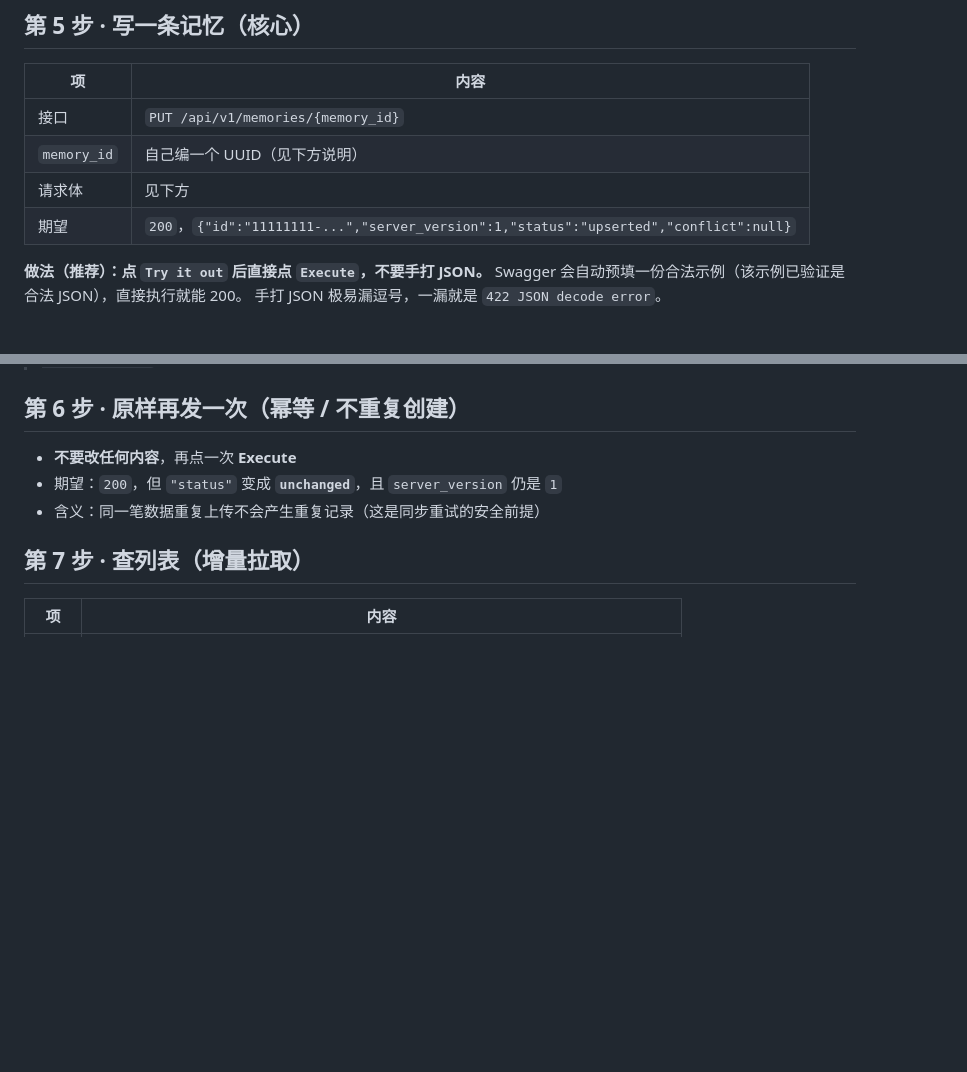
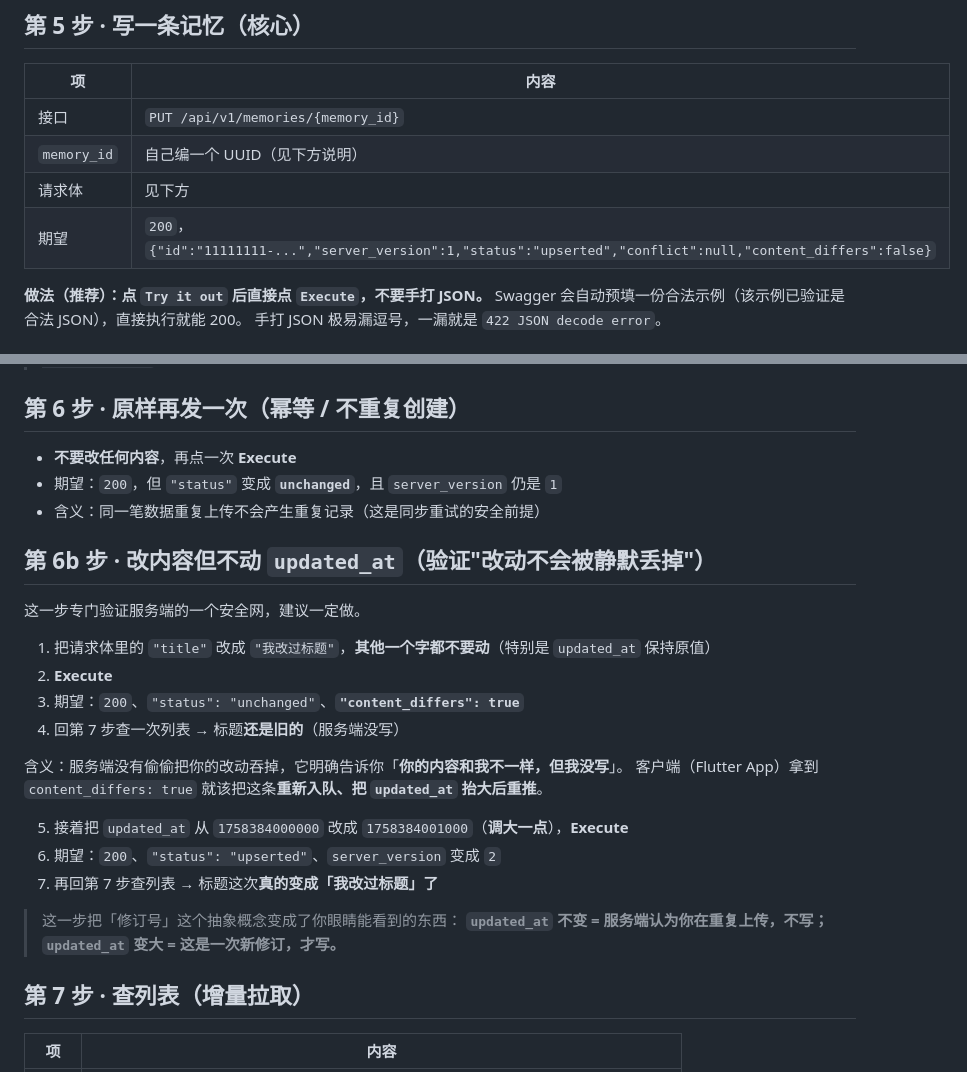
Before and after one commit to XingHo-VibeCoding/AI-sound-card, a Markdown page: docs/demo/SWAGGER_TEST_CHECKLIST.md, 2 parts joined by grey strips. Rendered like a GitHub page; blank space fills up the shorter version.

Commit message:
Day 6｜文档与清单对齐 content_differs（契约+实操）
- TECH_DESIGN §7.2 对照表：把「客户端应做」由笼统的「告警/上报」改成可执行动作 ——
  收到 content_differs=true 时把该条重新入队、把 updated_at 抬到大于服务端值后重推；
  并注明「这不是错误，不要弹失败提示」（采纳后端专家 advisory）。
- docs/demo/SWAGGER_TEST_CHECKLIST.md：
  - 第 5 步期望响应补上 content_differs 字段
  - 新增「第 6b 步」：手把手验证安全网 —— 改标题不动 updated_at → unchanged +
    content_differs=true 且列表仍是旧标题；再调大 updated_at → upserted +
    server_version=2 且列表真的更新为「我改过标题」

```diff
--- a/docs/demo/SWAGGER_TEST_CHECKLIST.md
+++ b/docs/demo/SWAGGER_TEST_CHECKLIST.md
@@ -52,7 +52,7 @@
 | 接口 | `PUT /api/v1/memories/{memory_id}` |
 | `memory_id` | 自己编一个 UUID（见下方说明） |
 | 请求体 | 见下方 |
-| 期望 | `200`，`{"id":"11111111-...","server_version":1,"status":"upserted","conflict":null}` |
+| 期望 | `200`，`{"id":"11111111-...","server_version":1,"status":"upserted","conflict":null,"content_differs":false}` |
 
 **做法（推荐）：点 `Try it out` 后直接点 `Execute`，不要手打 JSON。**
 Swagger 会自动预填一份合法示例（该示例已验证是合法 JSON），直接执行就能 200。
@@ -127,6 +127,25 @@ Swagger 会自动预填一份合法示例（该示例已验证是合法 JSON）
 - 期望：`200`，但 `"status"` 变成 **`unchanged`**，且 `server_version` 仍是 `1`
 - 含义：同一笔数据重复上传不会产生重复记录（这是同步重试的安全前提）
 
+## 第 6b 步 · 改内容但不动 `updated_at`（验证"改动不会被静默丢掉"）
+
+这一步专门验证服务端的一个安全网，建议一定做。
+
+1. 把请求体里的 `"title"` 改成 `"我改过标题"`，**其他一个字都不要动**（特别是 `updated_at` 保持原值）
+2. **Execute**
+3. 期望：`200`、`"status": "unchanged"`、**`"content_differs": true`**
+4. 回第 7 步查一次列表 → 标题**还是旧的**（服务端没写）
+
+含义：服务端没有偷偷把你的改动吞掉，它明确告诉你「**你的内容和我不一样，但我没写**」。
+客户端（Flutter App）拿到 `content_differs: true` 就该把这条**重新入队、把 `updated_at` 抬大后重推**。
+
+5. 接着把 `updated_at` 从 `1758384000000` 改成 `1758384001000`（**调大一点**），**Execute**
+6. 期望：`200`、`"status": "upserted"`、`server_version` 变成 `2`
+7. 再回第 7 步查列表 → 标题这次**真的变成「我改过标题」了**
+
+> 这一步把「修订号」这个抽象概念变成了你眼睛能看到的东西：
+> **`updated_at` 不变 = 服务端认为你在重复上传，不写；`updated_at` 变大 = 这是一次新修订，才写。**
+
 ## 第 7 步 · 查列表（增量拉取）
 
 | 项 | 内容 |
```
Also changed, not shown: TECH_DESIGN.md (+1 -1 lines).
